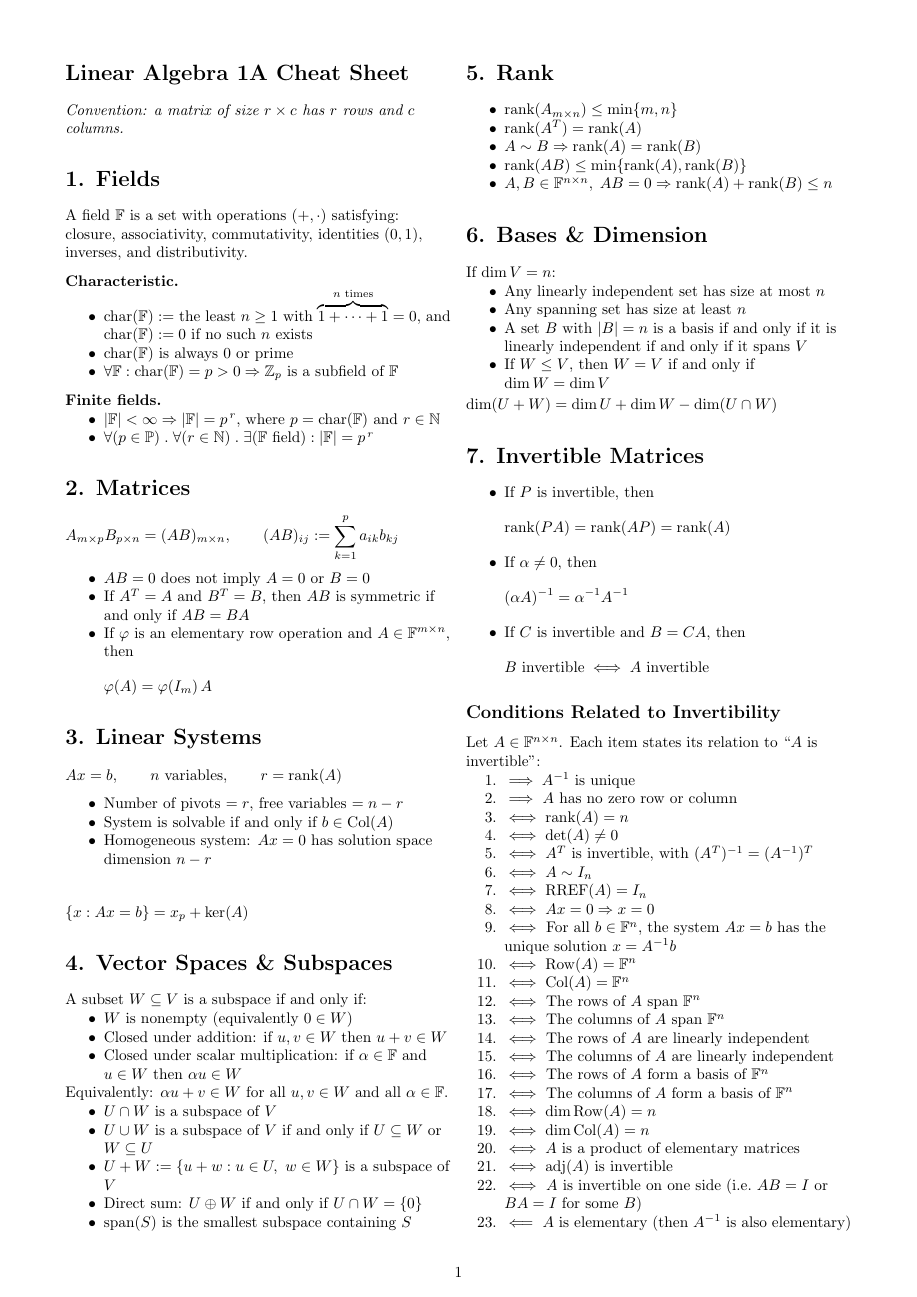
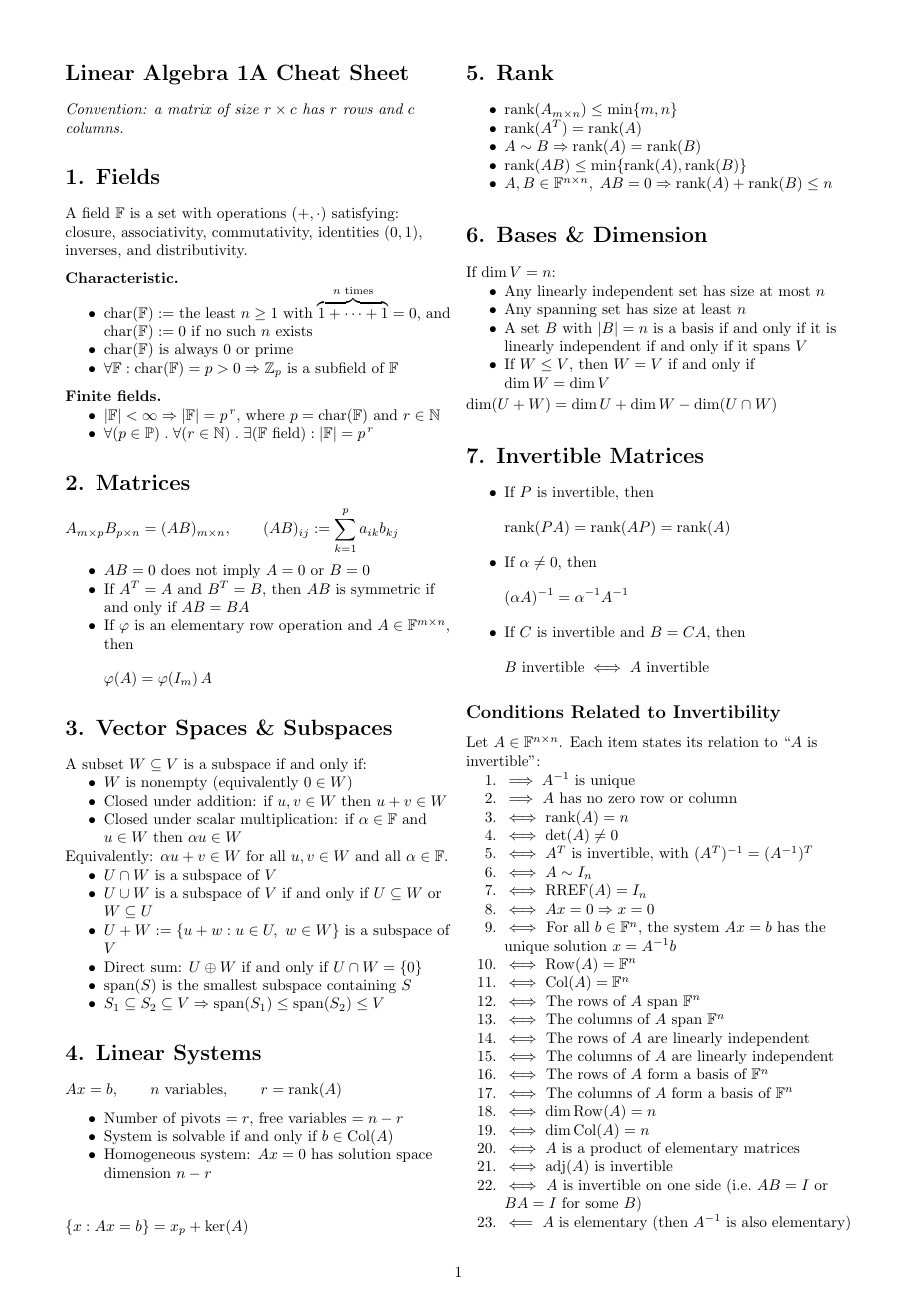
Before and after one commit to itamavig/itamar-university, a LaTeX document (Linear Algebra 1a/cheat-sheet/cheat-sheet.tex): page 1 of 3. Compiled offline with pdfLaTeX.

Commit message:
cheat-sheet: swap sections 3/4, add span monotonicity
Reorder and renumber:

  3. Vector Spaces & Subspaces   (was 4)
  4. Linear Systems              (was 3)

Every other section keeps its number. Content unchanged by the move.

Add to the subspace bullets:

  S_1 subseteq S_2 subseteq V  =>  span(S_1) <= span(S_2) <= V

Written with S_1, S_2 rather than A, B, since A and B are matrices
everywhere else in the sheet (and B is also a basis in sections 6 and
12). The <= on the right is the sheet's existing subspace relation,
already used for W <= V in sections 6 and 13; keeping subseteq on the
left and <= on the right also mirrors what span does, taking an
arbitrary subset to a subspace.

Co-Authored-By: Claude Opus 5 <noreply@anthropic.com>

```diff
--- a/Linear Algebra 1a/cheat-sheet/cheat-sheet.tex
+++ b/Linear Algebra 1a/cheat-sheet/cheat-sheet.tex
@@ -51,21 +51,7 @@ A_{m\times p} B_{p\times n} = (AB)_{m\times n},
 \]
 \end{itemize}
 
-\section*{3. Linear Systems}
-\[
-Ax=b, \qquad n \text{ variables}, \qquad r = \operatorname{rank}(A)
-\]
-\begin{itemize}
-\item Number of pivots $= r$, free variables $= n-r$
-\item System is solvable if and only if $b \in \operatorname{Col}(A)$
-\item Homogeneous system: $Ax=0$ has solution space dimension $n-r$
-\end{itemize}
-
-\[
-\{x : Ax=b\} = x_p + \ker(A)
-\]
-
-\section*{4. Vector Spaces \& Subspaces}
+\section*{3. Vector Spaces \& Subspaces}
 A subset $W \subseteq V$ is a subspace if and only if:
 \begin{itemize}
 \item $W$ is nonempty (equivalently $0 \in W$)
@@ -80,7 +66,22 @@ Equivalently: $\alpha u + v \in W$ for all $u,v \in W$ and all $\alpha \in \math
 \item $U+W := \{u+w : u \in U,\ w \in W\}$ is a subspace of $V$
 \item Direct sum: $U \oplus W$ if and only if $U \cap W = \{0\}$
 \item $\operatorname{span}(S)$ is the smallest subspace containing $S$
+\item $S_1 \subseteq S_2 \subseteq V \Rightarrow \operatorname{span}(S_1) \le \operatorname{span}(S_2) \le V$
 \end{itemize}
+
+\section*{4. Linear Systems}
+\[
+Ax=b, \qquad n \text{ variables}, \qquad r = \operatorname{rank}(A)
+\]
+\begin{itemize}
+\item Number of pivots $= r$, free variables $= n-r$
+\item System is solvable if and only if $b \in \operatorname{Col}(A)$
+\item Homogeneous system: $Ax=0$ has solution space dimension $n-r$
+\end{itemize}
+
+\[
+\{x : Ax=b\} = x_p + \ker(A)
+\]
 
 \section*{5. Rank}
 \begin{itemize}
```
Also changed, not shown: Linear Algebra 1a/cheat-sheet/cheat-sheet.pdf.
